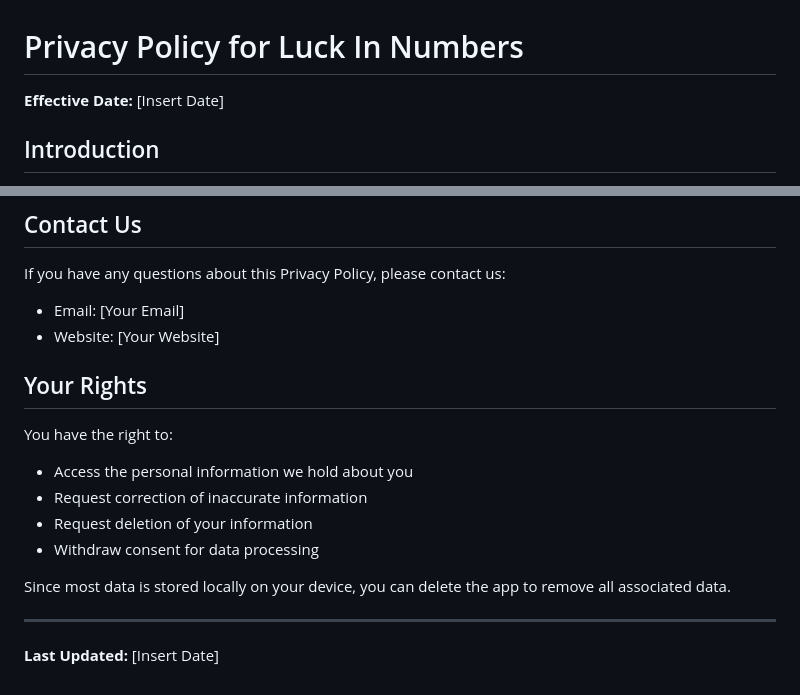
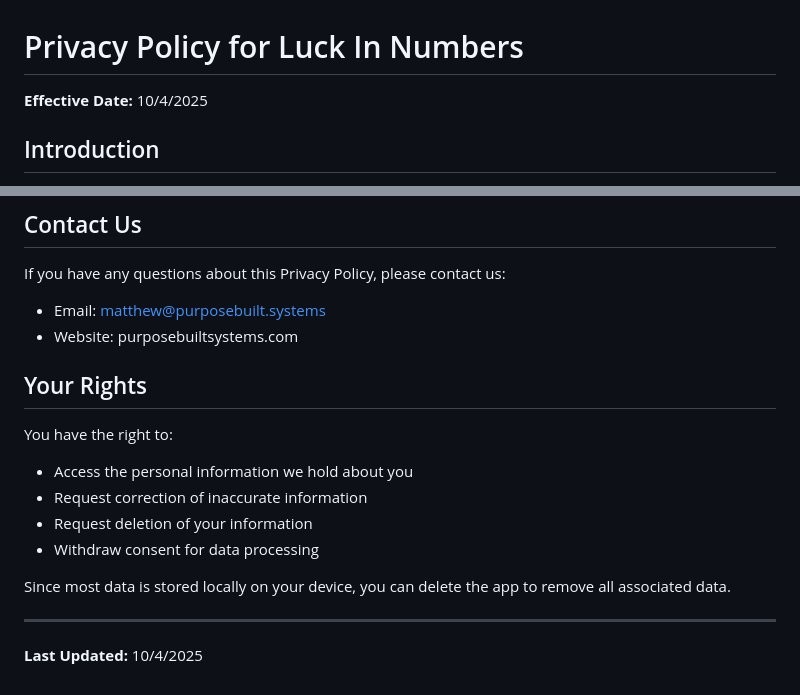
Before and after one commit to PurposeBuiltSystems/luck-in-numbers-docs, a Markdown page: PrivacyPolicy.md, 2 parts joined by grey strips. Drawn GitHub-style.

```diff
--- a/PrivacyPolicy.md
+++ b/PrivacyPolicy.md
@@ -1,6 +1,6 @@
 # Privacy Policy for Luck In Numbers
 
-**Effective Date:** [Insert Date]
+**Effective Date:** 10/4/2025
 
 ## Introduction
 
@@ -73,8 +73,8 @@ We may update our Privacy Policy from time to time. We will notify you of any ch
 ## Contact Us
 
 If you have any questions about this Privacy Policy, please contact us:
-- Email: [Your Email]
-- Website: [Your Website]
+- Email: matthew@purposebuilt.systems
+- Website: purposebuiltsystems.com
 
 ## Your Rights
 
@@ -88,4 +88,4 @@ Since most data is stored locally on your device, you can delete the app to remo
 
 ---
 
-**Last Updated:** [Insert Date]
+**Last Updated:** 10/4/2025
```
